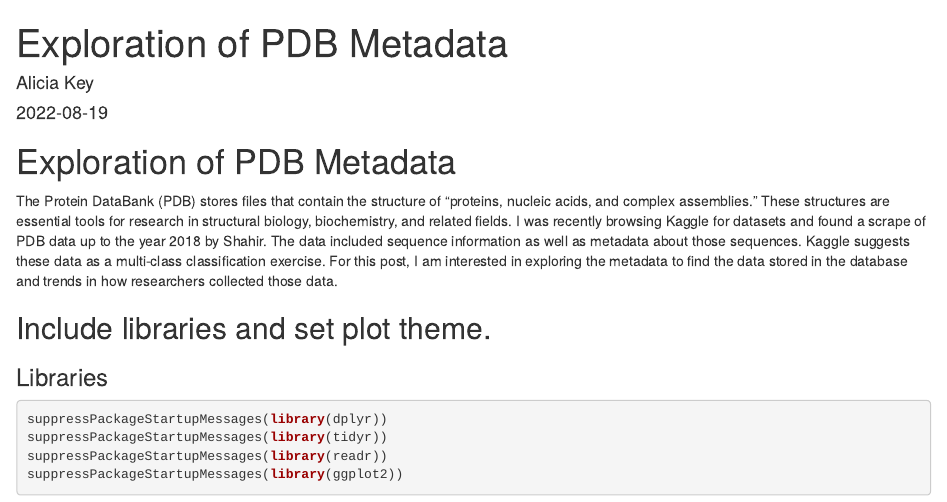
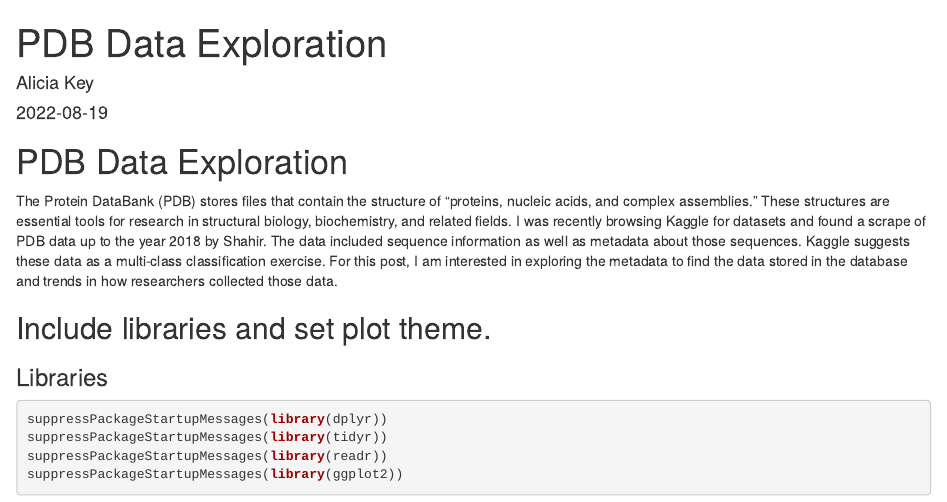
Before and after one commit to akey7/pdb-data-exploration, an R Markdown document (exploration.Rmd): the page in a window 1100 px wide, from its top. Rendered offline with R 4.5, knitr and Pandoc, with nearby package versions; some code elsewhere in the file could not run offline.

Commit message:
Update exploration.Rmd

```diff
--- a/exploration.Rmd
+++ b/exploration.Rmd
@@ -1,11 +1,11 @@
 ---
-title: "Exploration of PDB Metadata"
+title: "PDB Data Exploration"
 author: "Alicia Key"
 date: "`r Sys.Date()`"
 output: html_document
 ---
 
-# Exploration of PDB Metadata
+# PDB Data Exploration
 
 The Protein DataBank (PDB) stores files that contain the structure of "proteins, nucleic acids, and complex assemblies." These structures are essential tools for research in structural biology, biochemistry, and related fields. I was recently browsing Kaggle for datasets and found a scrape of PDB data up to the year 2018 by Shahir. The data included sequence information as well as metadata about those sequences. Kaggle suggests these data as a multi-class classification exercise. For this post, I am interested in exploring the metadata to find the data stored in the database and trends in how researchers collected those data.
 
```
